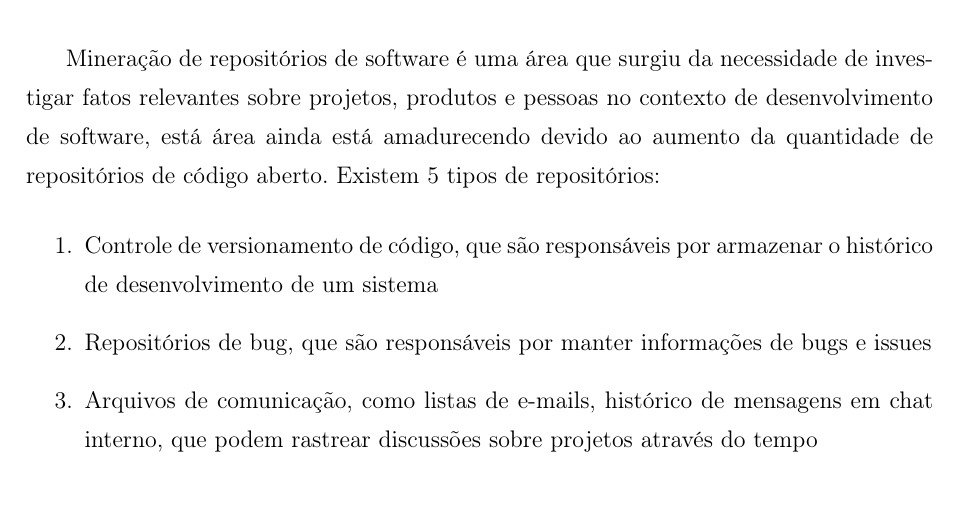
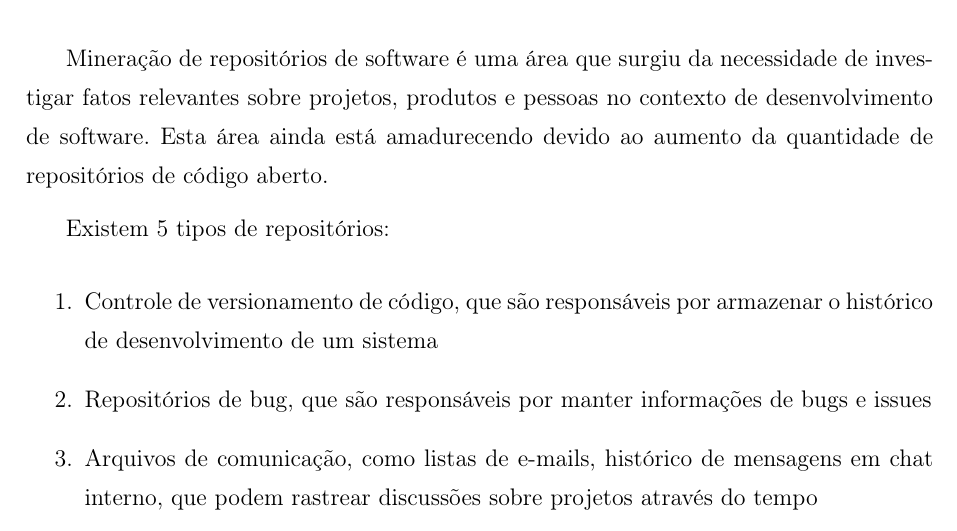
Before and after one commit to coopera/tcc-iago_moreira, a LaTeX thesis (Monografia.tex, which reads Capitulos/Fundamentacao_teorica.tex): part of page 19 of 61, cut so that both start at the same text. Compiled offline with pdfLaTeX; a LaTeX package or settings file that is missing is left out.

Commit message:
Update on Overleaf.

```diff
--- a/Capitulos/Fundamentacao_teorica.tex
+++ b/Capitulos/Fundamentacao_teorica.tex
@@ -2,8 +2,9 @@
 Este capítulo trata das referências utilizadas como base para o trabalho nas áreas de: mineração de repositórios de software, \textit{awareness} e gamificação.
 
 \section{Mineração de repositórios de software}
-Mineração de repositórios de software é uma área que surgiu da necessidade de investigar fatos relevantes sobre projetos, produtos e pessoas no contexto de desenvolvimento de software, está área ainda está amadurecendo devido ao aumento da quantidade de repositórios de código aberto.
-    Existem 5 tipos de repositórios:
+Mineração de repositórios de software é uma área que surgiu da necessidade de investigar fatos relevantes sobre projetos, produtos e pessoas no contexto de desenvolvimento de software. Esta área ainda está amadurecendo devido ao aumento da quantidade de repositórios de código aberto.
+
+Existem 5 tipos de repositórios:
 \begin{enumerate}
 \item Controle de versionamento de código, que são responsáveis por armazenar o histórico de desenvolvimento de um sistema
 \item Repositórios de bug, que são responsáveis por manter informações de bugs e issues
```
